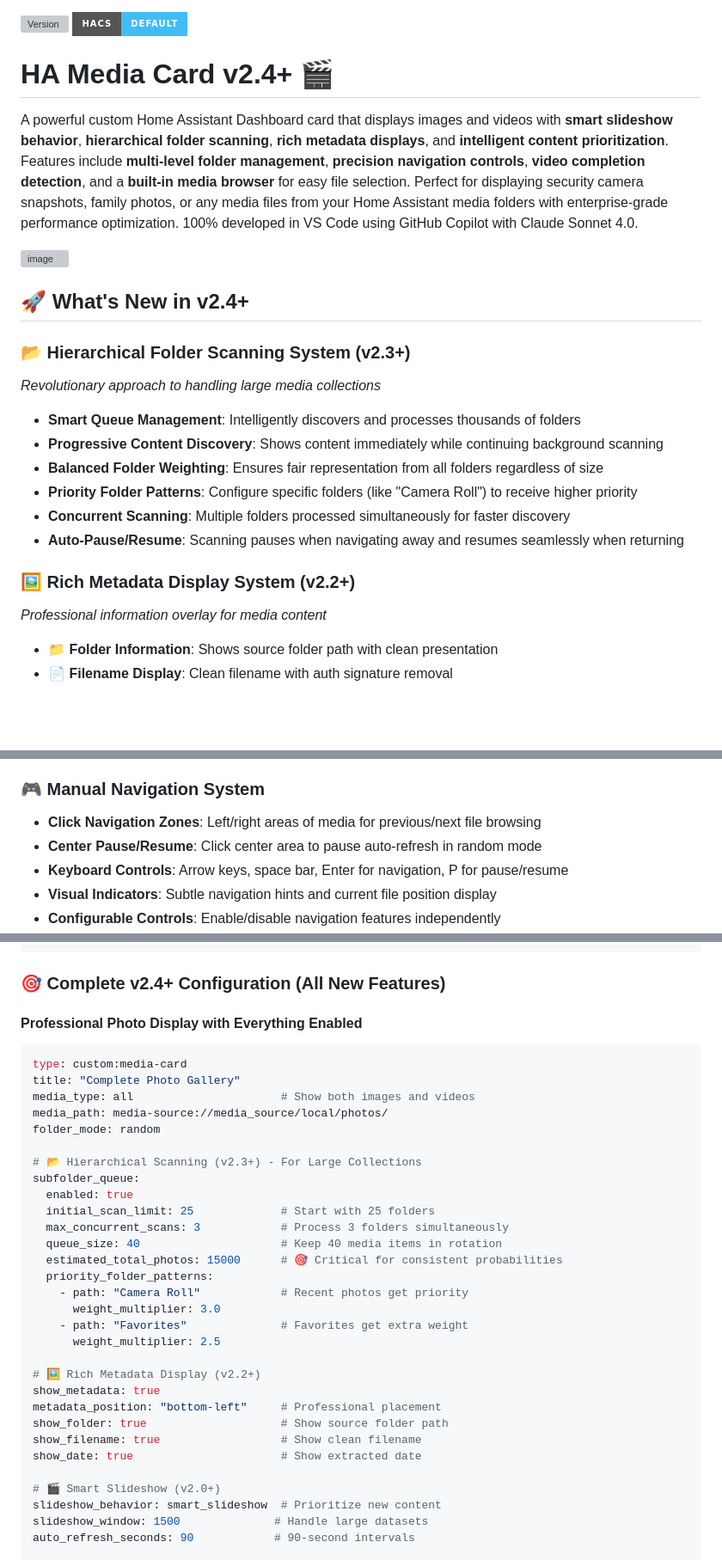
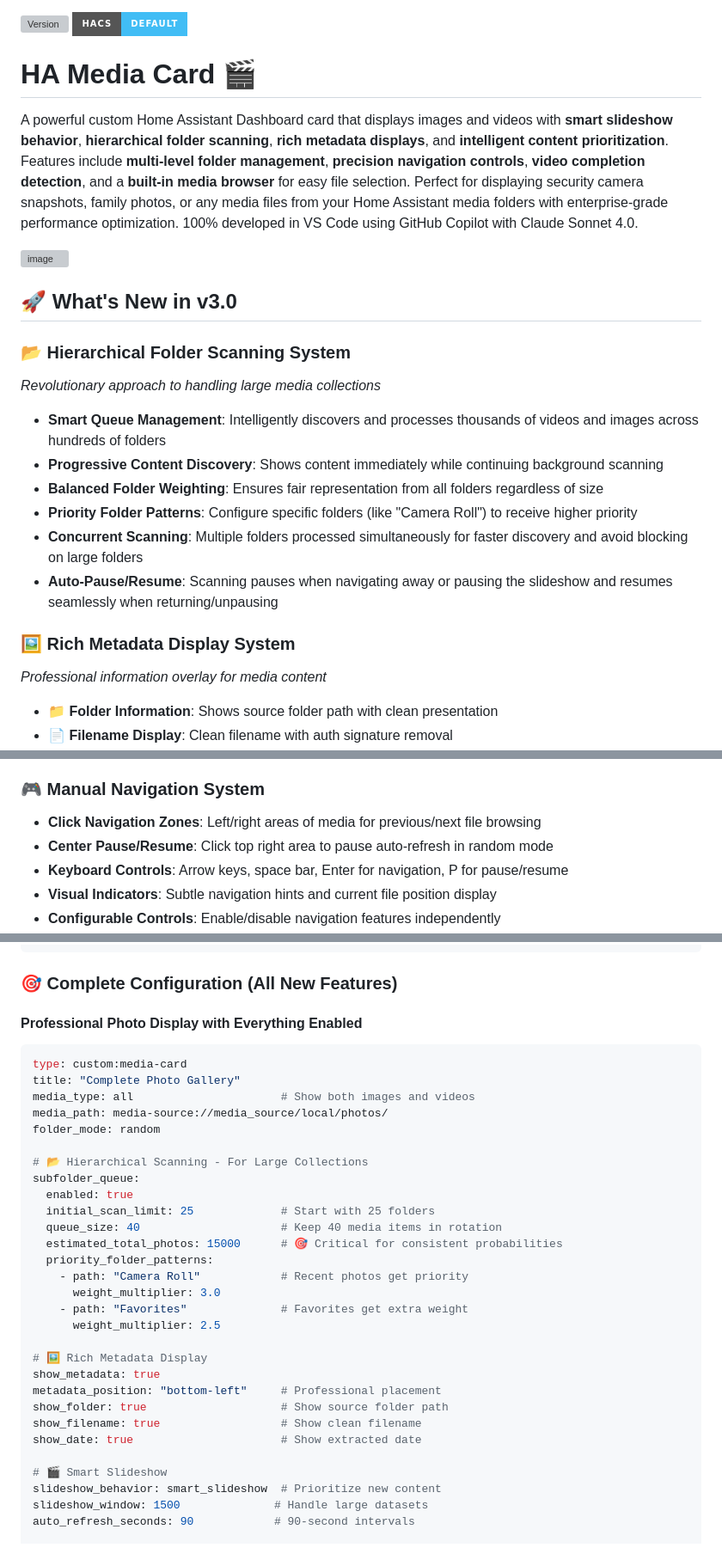
Before and after one commit to markaggar/ha-media-card, a Markdown page: README.md, 3 parts joined by grey strips. Shown at 86% size. GitHub-like rendering; badges without logos; blank space fills up the shorter version; grey boxes are pictures that could not be loaded.

Commit message:
Revise README for HA Media Card version 3.0
Updated version number and features in README.

````diff
--- a/README.md
+++ b/README.md
@@ -1,25 +1,25 @@
 ![Version](https://img.shields.io/github/v/release/markaggar/ha-media-card?style=for-the-badge)
 [![hacs_badge](https://img.shields.io/badge/HACS-Default-41BDF5.svg?style=for-the-badge)](https://github.com/hacs/frontend)
 
-# HA Media Card v2.4+ 🎬
+# HA Media Card 🎬
 
 A powerful custom Home Assistant Dashboard card that displays images and videos with **smart slideshow behavior**, **hierarchical folder scanning**, **rich metadata displays**, and **intelligent content prioritization**. Features include **multi-level folder management**, **precision navigation controls**, **video completion detection**, and a **built-in media browser** for easy file selection. Perfect for displaying security camera snapshots, family photos, or any media files from your Home Assistant media folders with enterprise-grade performance optimization. 100% developed in VS Code using GitHub Copilot with Claude Sonnet 4.0.
 
 <img width="691" height="925" alt="image" src="https://github.com/user-attachments/assets/a64889ed-f0cc-4a86-bbe9-4714a787bf48" />
 
-## 🚀 What's New in v2.4+
+## 🚀 What's New in v3.0
 
-### 📂 **Hierarchical Folder Scanning System (v2.3+)**
+### 📂 **Hierarchical Folder Scanning System**
 *Revolutionary approach to handling large media collections*
 
-- **Smart Queue Management**: Intelligently discovers and processes thousands of folders
+- **Smart Queue Management**: Intelligently discovers and processes thousands of videos and images across hundreds of folders
 - **Progressive Content Discovery**: Shows content immediately while continuing background scanning
 - **Balanced Folder Weighting**: Ensures fair representation from all folders regardless of size
 - **Priority Folder Patterns**: Configure specific folders (like "Camera Roll") to receive higher priority
-- **Concurrent Scanning**: Multiple folders processed simultaneously for faster discovery
-- **Auto-Pause/Resume**: Scanning pauses when navigating away and resumes seamlessly when returning
+- **Concurrent Scanning**: Multiple folders processed simultaneously for faster discovery and avoid blocking on large folders
+- **Auto-Pause/Resume**: Scanning pauses when navigating away or pausing the slideshow and resumes seamlessly when returning/unpausing
 
-### 🖼️ **Rich Metadata Display System (v2.2+)**
+### 🖼️ **Rich Metadata Display System**
 *Professional information overlay for media content*
 
 - **📁 Folder Information**: Shows source folder path with clean presentation
@@ -72,7 +72,7 @@ A powerful custom Home Assistant Dashboard card that displays images and videos
 ### 🎮 **Manual Navigation System**
 
 - **Click Navigation Zones**: Left/right areas of media for previous/next file browsing
-- **Center Pause/Resume**: Click center area to pause auto-refresh in random mode
+- **Center Pause/Resume**: Click top right area to pause auto-refresh in random mode
 - **Keyboard Controls**: Arrow keys, space bar, Enter for navigation, P for pause/resume
 - **Visual Indicators**: Subtle navigation hints and current file position display
 - **Configurable Controls**: Enable/disable navigation features independently
@@ -431,7 +430,7 @@ enable_navigation_zones: true
 enable_keyboard_navigation: true
 ```
 
-### 🎯 **Complete v2.4+ Configuration (All New Features)**
+### 🎯 **Complete Configuration (All New Features)**
 
 #### Professional Photo Display with Everything Enabled
 
@@ -442,11 +441,10 @@ media_type: all                      # Show both images and videos
 media_path: media-source://media_source/local/photos/
 folder_mode: random
 
-# 📂 Hierarchical Scanning (v2.3+) - For Large Collections
+# 📂 Hierarchical Scanning - For Large Collections
 subfolder_queue:
   enabled: true
   initial_scan_limit: 25             # Start with 25 folders
-  max_concurrent_scans: 3            # Process 3 folders simultaneously
   queue_size: 40                     # Keep 40 media items in rotation
   estimated_total_photos: 15000      # 🎯 Critical for consistent probabilities
   priority_folder_patterns:
@@ -455,14 +453,14 @@ subfolder_queue:
     - path: "Favorites"              # Favorites get extra weight
       weight_multiplier: 2.5
 
-# 🖼️ Rich Metadata Display (v2.2+)
+# 🖼️ Rich Metadata Display
 show_metadata: true
 metadata_position: "bottom-left"     # Professional placement
 show_folder: true                    # Show source folder path
 show_filename: true                  # Show clean filename
 show_date: true                      # Show extracted date
 
-# 🎬 Smart Slideshow (v2.0+)
+# 🎬 Smart Slideshow
 slideshow_behavior: smart_slideshow  # Prioritize new content
 slideshow_window: 1500              # Handle large datasets
 auto_refresh_seconds: 90            # 90-second intervals
````
Also changed, not shown: other parts of README.md (+7 -8 lines).
